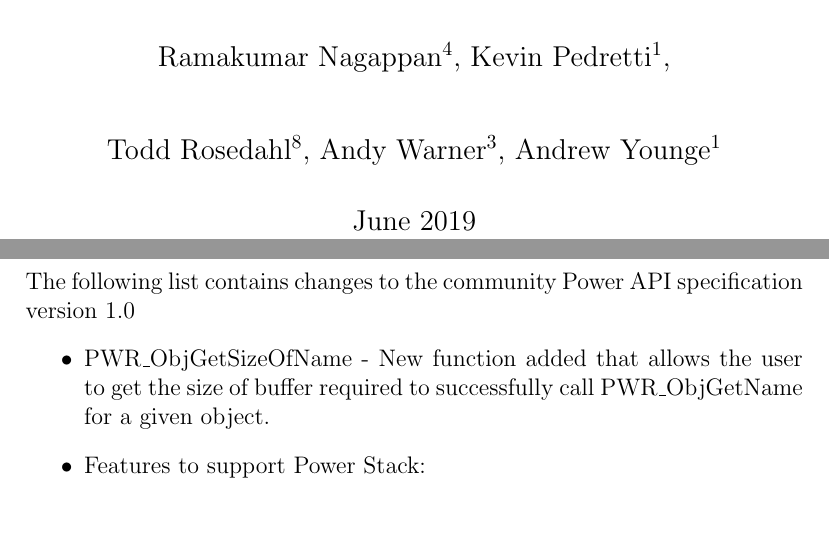
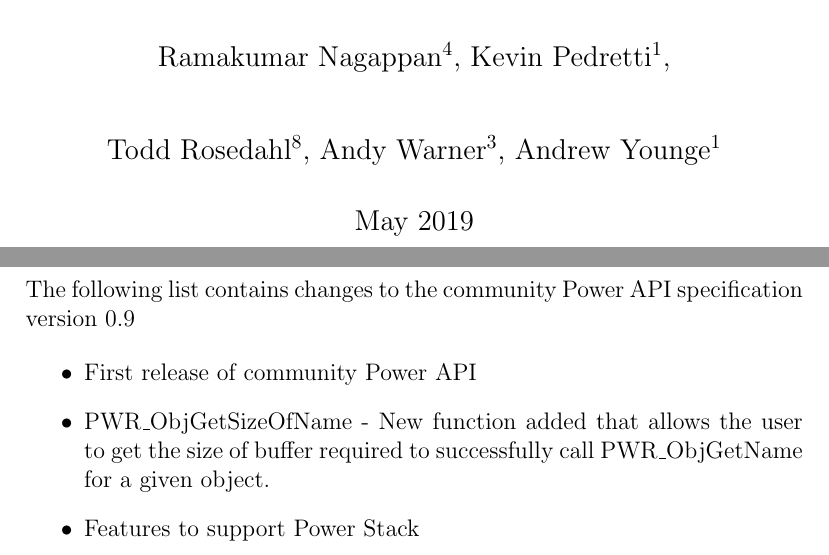
Before and after one commit to pwrapi/powerapi_spec, a LaTeX thesis (PowerAPI_Community.tex, which reads ChangeLog.tex): two parts of pages 1 and 142 of 203, joined at a grey line, cut so that both start at the same text, the shorter picture padded with empty space. Compiled offline with pdfLaTeX.

Commit message:
final cleanup for V0.9 release

```diff
--- a/ChangeLog.tex
+++ b/ChangeLog.tex
@@ -1,5 +1,7 @@
-The following list contains changes to the community Power API specification version 1.0
+The following list contains changes to the community Power API specification version 0.9
+
 \begin{itemize}
+  \item{First release of community Power API}
   \item{PWR_ObjGetSizeOfName - New function added that allows the user to get the size of buffer required to successfully call PWR_ObjGetName for a given object.}
-  \item{Features to support Power Stack:}
+  \item{Features to support Power Stack}
 \end{itemize}
--- a/PowerAPI_Community.tex
+++ b/PowerAPI_Community.tex
@@ -589,7 +589,7 @@
 \and Todd Rosedahl\Mark{8}, Andy Warner\Mark{3}, Andrew Younge\Mark{1}}
 
 %
-\date{June 2019}
+\date{May 2019}
 % ---------------------------------------------------------------------------- %
 %
 % Start the document
```
Also changed, not shown: PowerAPI_Community.pdf.
